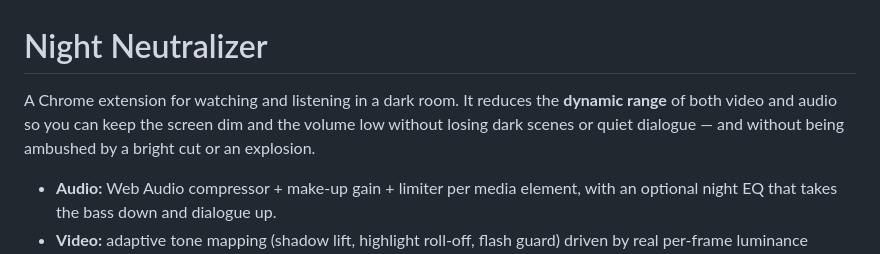
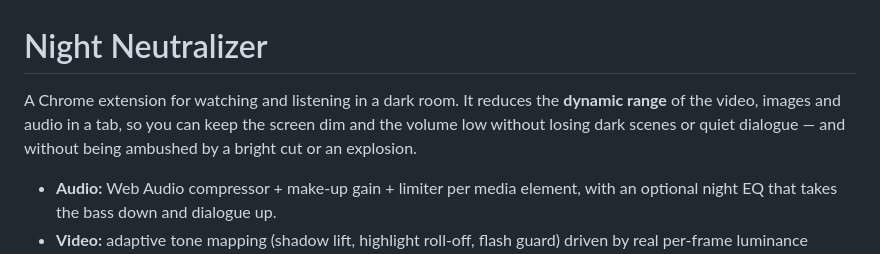
Before and after one commit to xiangthebung/night-neutralizer, a Markdown page: README.md, the part around the change. Rendered like a GitHub page.

Commit message:
Say images in the README's first sentence, not four lines later
The opening described the extension as reducing the dynamic range "of
both video and audio", with still images and the page treatment listed
underneath. Not false, but the manifest, the store listing and the
privacy policy all lead with images, and the sentence most people read is
the one that should agree with them.

Co-Authored-By: Claude Opus 5 <noreply@anthropic.com>

```diff
--- a/README.md
+++ b/README.md
@@ -1,9 +1,9 @@
 # Night Neutralizer
 
 A Chrome extension for watching and listening in a dark room. It reduces the
-**dynamic range** of both video and audio so you can keep the screen dim and the
-volume low without losing dark scenes or quiet dialogue — and without being
-ambushed by a bright cut or an explosion.
+**dynamic range** of the video, images and audio in a tab, so you can keep the
+screen dim and the volume low without losing dark scenes or quiet dialogue —
+and without being ambushed by a bright cut or an explosion.
 
 - **Audio:** Web Audio compressor + make-up gain + limiter per media element,
   with an optional night EQ that takes the bass down and dialogue up.
```
